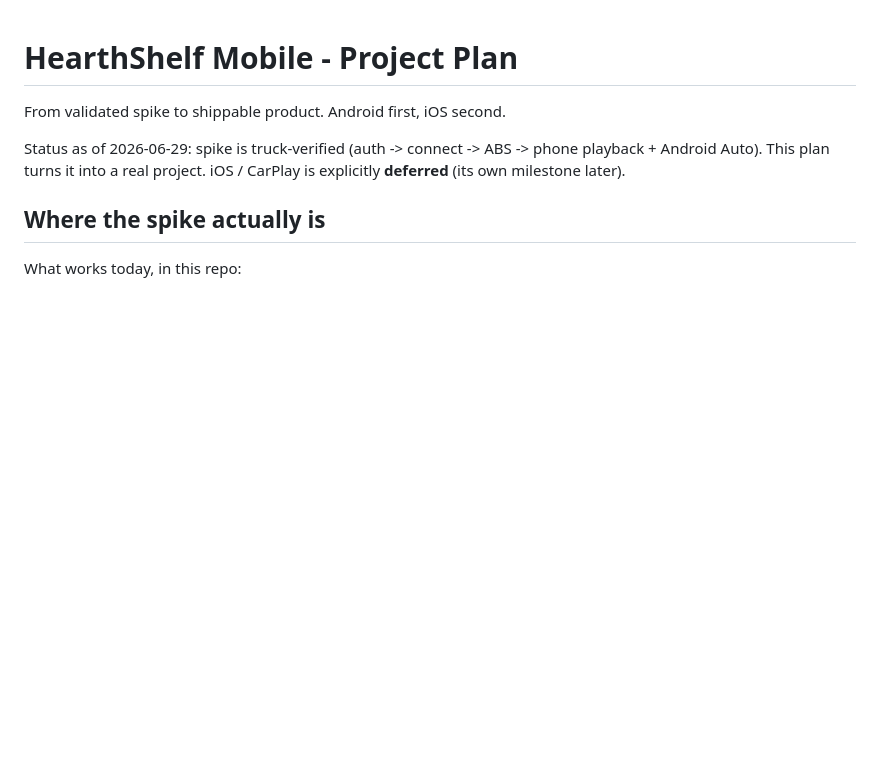
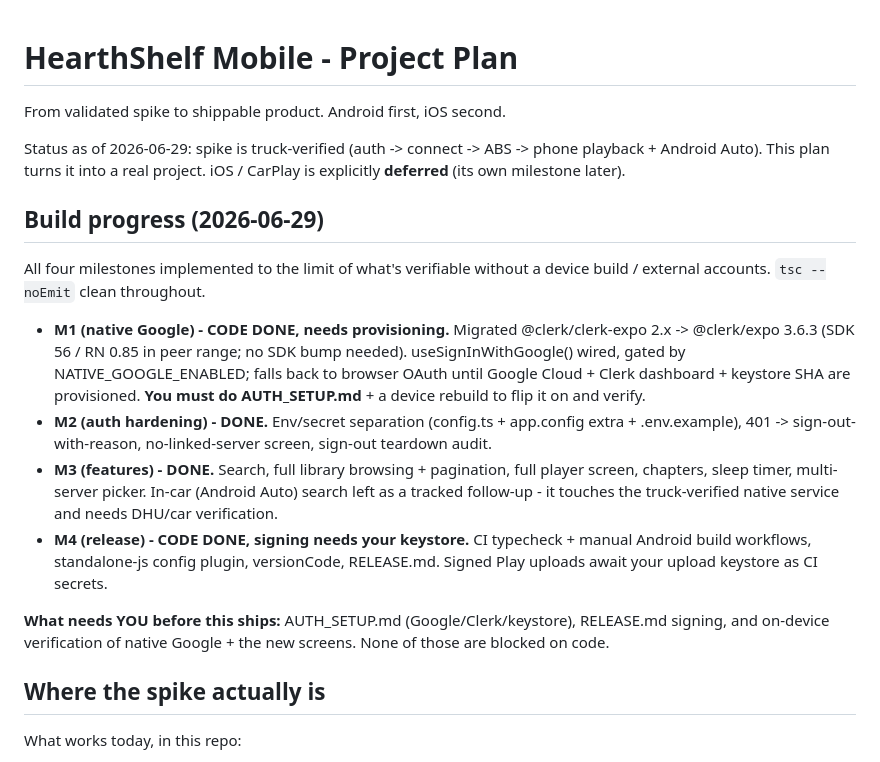
Before and after one commit to HearthShelf/HearthShelf-Mobile, a Markdown page: PROJECT_PLAN.md, the part around the change. Rendered like a GitHub page; blank space fills up the shorter version.

Commit message:
improved: record build progress in the project plan

```diff
--- a/PROJECT_PLAN.md
+++ b/PROJECT_PLAN.md
@@ -5,6 +5,32 @@ From validated spike to shippable product. Android first, iOS second.
 Status as of 2026-06-29: spike is truck-verified (auth -> connect -> ABS ->
 phone playback + Android Auto). This plan turns it into a real project. iOS /
 CarPlay is explicitly **deferred** (its own milestone later).
+
+## Build progress (2026-06-29)
+
+All four milestones implemented to the limit of what's verifiable without a
+device build / external accounts. `tsc --noEmit` clean throughout.
+
+- **M1 (native Google) - CODE DONE, needs provisioning.** Migrated
+  @clerk/clerk-expo 2.x -> @clerk/expo 3.6.3 (SDK 56 / RN 0.85 in peer range; no
+  SDK bump needed). useSignInWithGoogle() wired, gated by NATIVE_GOOGLE_ENABLED;
+  falls back to browser OAuth until Google Cloud + Clerk dashboard + keystore
+  SHA are provisioned. **You must do AUTH_SETUP.md** + a device rebuild to flip
+  it on and verify.
+- **M2 (auth hardening) - DONE.** Env/secret separation (config.ts + app.config
+  extra + .env.example), 401 -> sign-out-with-reason, no-linked-server screen,
+  sign-out teardown audit.
+- **M3 (features) - DONE.** Search, full library browsing + pagination, full
+  player screen, chapters, sleep timer, multi-server picker. In-car (Android
+  Auto) search left as a tracked follow-up - it touches the truck-verified
+  native service and needs DHU/car verification.
+- **M4 (release) - CODE DONE, signing needs your keystore.** CI typecheck +
+  manual Android build workflows, standalone-js config plugin, versionCode,
+  RELEASE.md. Signed Play uploads await your upload keystore as CI secrets.
+
+**What needs YOU before this ships:** AUTH_SETUP.md (Google/Clerk/keystore),
+RELEASE.md signing, and on-device verification of native Google + the new
+screens. None of those are blocked on code.
 
 ## Where the spike actually is
 
```
